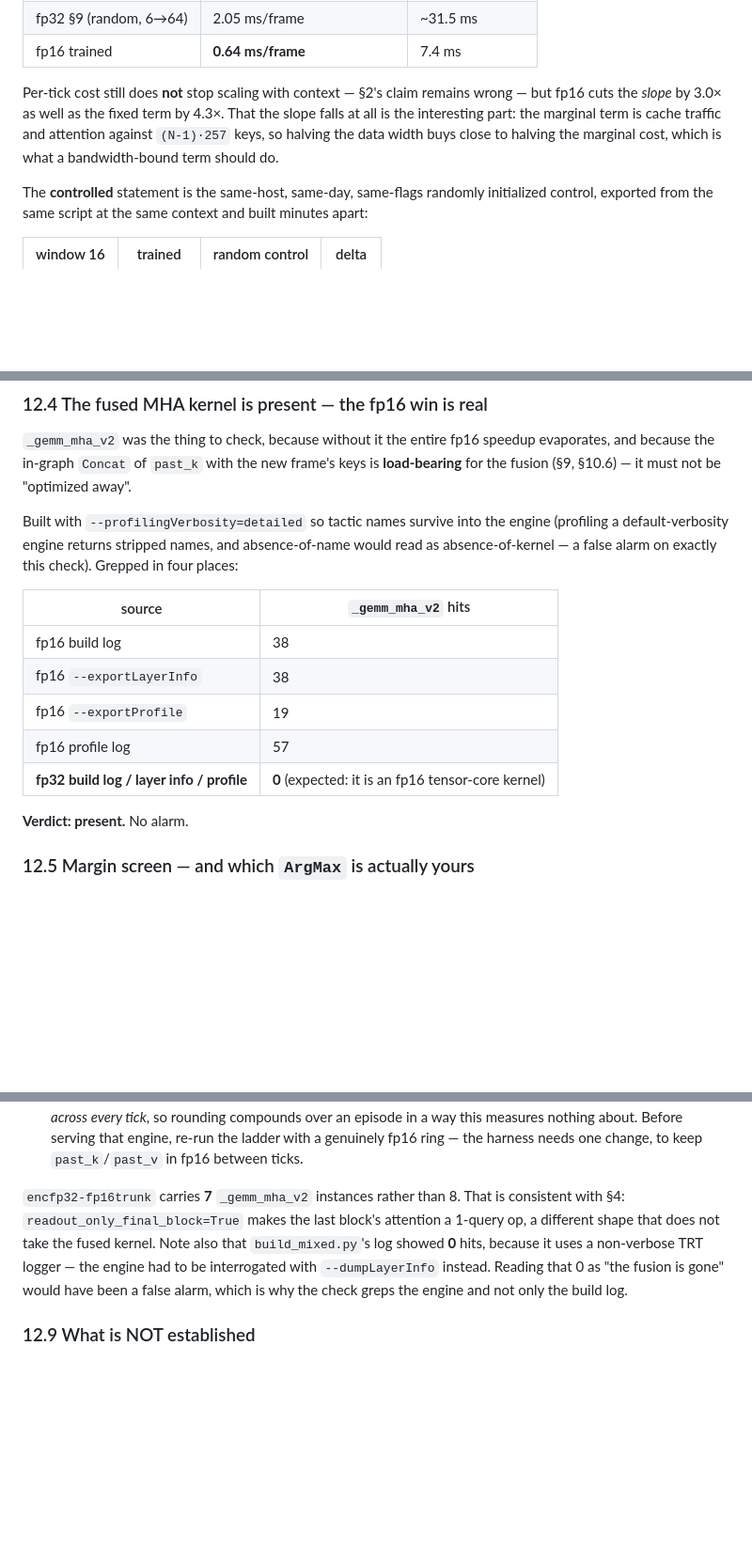
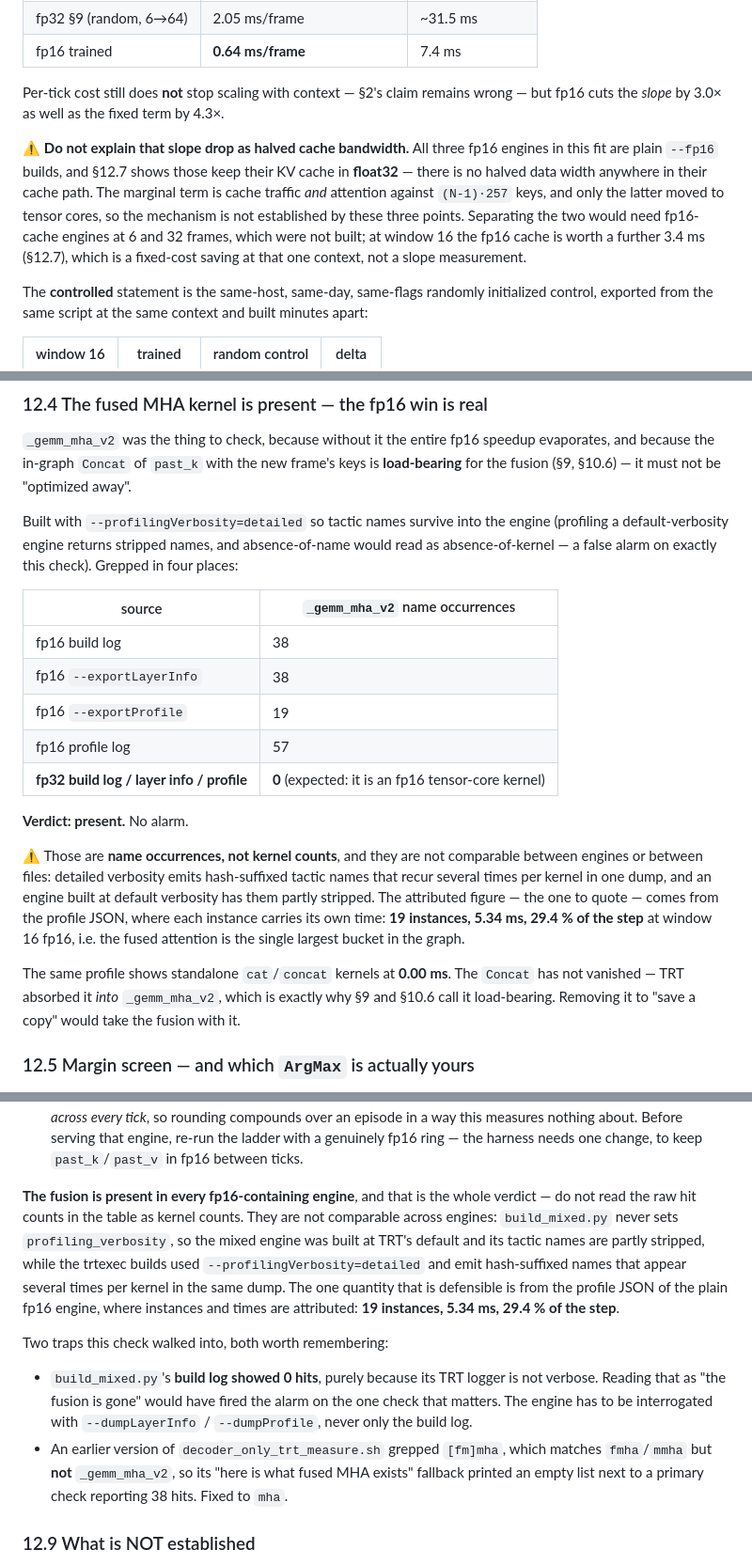
Before and after one commit to yaak-ai/rmind, a Markdown page: docs/decoder_only_kv_cache.md, 3 parts joined by grey strips. Shown at 94% size. Drawn GitHub-style; blank space fills up the shorter version.

Commit message:
docs: correct two overclaims in §12
Both were caught on review, and both were the same mistake -- treating a grep
count or a plausible mechanism as a measurement.

1. §12.3 explained fp16's lower marginal cost per cached frame (0.64 vs 1.95
   ms/frame) as halved cache bandwidth. That is contradicted by §12.7 of this very
   document: all three fp16 engines in that fit are plain --fp16 builds, and those
   keep their KV cache in FLOAT32. There is no halved data width in their cache
   path at all. The slope drop is measured and stands; the mechanism is not
   established by three points and is now stated as open. Separating attention
   compute from cache traffic would need fp16-cache engines at 6 and 32 frames,
   which were not built.

2. §12.4/§12.8 quoted raw `_gemm_mha_v2` grep hits as if they were kernel counts,
   and inferred from "7 vs 38" that the mixed engine fuses 7 of 8 layers because
   §4's readout-only final block is a 1-query op. That inference does not hold:
   build_mixed.py never sets profiling_verbosity, so the mixed engine was built at
   TRT's default and its tactic names are partly stripped, while the trtexec builds
   emit hash-suffixed names that recur several times per kernel in one dump. 7 vs
   38 is a build-verbosity artifact, not a kernel-count difference.

   The verdict is unchanged and is the thing that was being checked: the fusion is
   PRESENT in every fp16-containing engine. The table now says "present" rather
   than a number, and the one attributed figure is quoted instead -- 19 instances,
   5.34 ms, 29.4 % of the step, from the profile JSON where each instance carries
   its own time.

Co-Authored-By: Claude Fable 5 <noreply@anthropic.com>
Claude-Session: https://claude.ai/code/session_01A3dzGC19LKTaHogQ6KFP9Z

```diff
--- a/docs/decoder_only_kv_cache.md
+++ b/docs/decoder_only_kv_cache.md
@@ -824,10 +824,16 @@ contexts:
 | fp16 trained | **0.64 ms/frame** | 7.4 ms |
 
 Per-tick cost still does **not** stop scaling with context — §2's claim remains
-wrong — but fp16 cuts the *slope* by 3.0× as well as the fixed term by 4.3×. That
-the slope falls at all is the interesting part: the marginal term is cache traffic
-and attention against `(N-1)·257` keys, so halving the data width buys close to
-halving the marginal cost, which is what a bandwidth-bound term should do.
+wrong — but fp16 cuts the *slope* by 3.0× as well as the fixed term by 4.3×.
+
+⚠️ **Do not explain that slope drop as halved cache bandwidth.** All three fp16
+engines in this fit are plain `--fp16` builds, and §12.7 shows those keep their KV
+cache in **float32** — there is no halved data width anywhere in their cache path.
+The marginal term is cache traffic *and* attention against `(N-1)·257` keys, and
+only the latter moved to tensor cores, so the mechanism is not established by these
+three points. Separating the two would need fp16-cache engines at 6 and 32 frames,
+which were not built; at window 16 the fp16 cache is worth a further 3.4 ms (§12.7),
+which is a fixed-cost saving at that one context, not a slope measurement.
 
 The **controlled** statement is the same-host, same-day, same-flags randomly
 initialized control, exported from the same script at the same context and built
@@ -858,7 +864,7 @@ engine (profiling a default-verbosity engine returns stripped names, and
 absence-of-name would read as absence-of-kernel — a false alarm on exactly this
 check). Grepped in four places:
 
-| source | `_gemm_mha_v2` hits |
+| source | `_gemm_mha_v2` name occurrences |
 | --- | --- |
 | fp16 build log | 38 |
 | fp16 `--exportLayerInfo` | 38 |
@@ -867,6 +873,19 @@ check). Grepped in four places:
 | **fp32 build log / layer info / profile** | **0** (expected: it is an fp16 tensor-core kernel) |
 
 **Verdict: present.** No alarm.
+
+⚠️ Those are **name occurrences, not kernel counts**, and they are not comparable
+between engines or between files: detailed verbosity emits hash-suffixed tactic
+names that recur several times per kernel in one dump, and an engine built at
+default verbosity has them partly stripped. The attributed figure — the one to
+quote — comes from the profile JSON, where each instance carries its own time:
+**19 instances, 5.34 ms, 29.4 % of the step** at window 16 fp16, i.e. the fused
+attention is the single largest bucket in the graph.
+
+The same profile shows standalone `cat`/`concat` kernels at **0.00 ms**. The
+`Concat` has not vanished — TRT absorbed it *into* `_gemm_mha_v2`, which is exactly
+why §9 and §10.6 call it load-bearing. Removing it to "save a copy" would take the
+fusion with it.
 
 ### 12.5 Margin screen — and which `ArgMax` is actually yours
 
@@ -1050,13 +1069,26 @@ Two honesty notes on those parity counts:
   serving that engine, re-run the ladder with a genuinely fp16 ring — the harness
   needs one change, to keep `past_k`/`past_v` in fp16 between ticks.
 
-`encfp32-fp16trunk` carries **7** `_gemm_mha_v2` instances rather than 8. That is
-consistent with §4: `readout_only_final_block=True` makes the last block's
-attention a 1-query op, a different shape that does not take the fused kernel.
-Note also that `build_mixed.py`'s log showed **0** hits, because it uses a
-non-verbose TRT logger — the engine had to be interrogated with
-`--dumpLayerInfo` instead. Reading that 0 as "the fusion is gone" would have been
-a false alarm, which is why the check greps the engine and not only the build log.
+**The fusion is present in every fp16-containing engine**, and that is the whole
+verdict — do not read the raw hit counts in the table as kernel counts. They are
+not comparable across engines: `build_mixed.py` never sets
+`profiling_verbosity`, so the mixed engine was built at TRT's default and its
+tactic names are partly stripped, while the trtexec builds used
+`--profilingVerbosity=detailed` and emit hash-suffixed names that appear several
+times per kernel in the same dump. The one quantity that is defensible is from the
+profile JSON of the plain fp16 engine, where instances and times are attributed:
+**19 instances, 5.34 ms, 29.4 % of the step**.
+
+Two traps this check walked into, both worth remembering:
+
+* `build_mixed.py`'s **build log showed 0 hits**, purely because its TRT logger is
+  not verbose. Reading that as "the fusion is gone" would have fired the alarm on
+  the one check that matters. The engine has to be interrogated with
+  `--dumpLayerInfo` / `--dumpProfile`, never only the build log.
+* An earlier version of `decoder_only_trt_measure.sh` grepped `[fm]mha`, which
+  matches `fmha`/`mmha` but **not** `_gemm_mha_v2`, so its "here is what fused MHA
+  exists" fallback printed an empty list next to a primary check reporting 38 hits.
+  Fixed to `mha`.
 
 ### 12.9 What is NOT established
 
```
Also changed, not shown: other parts of docs/decoder_only_kv_cache.md (+3 -3 lines).
